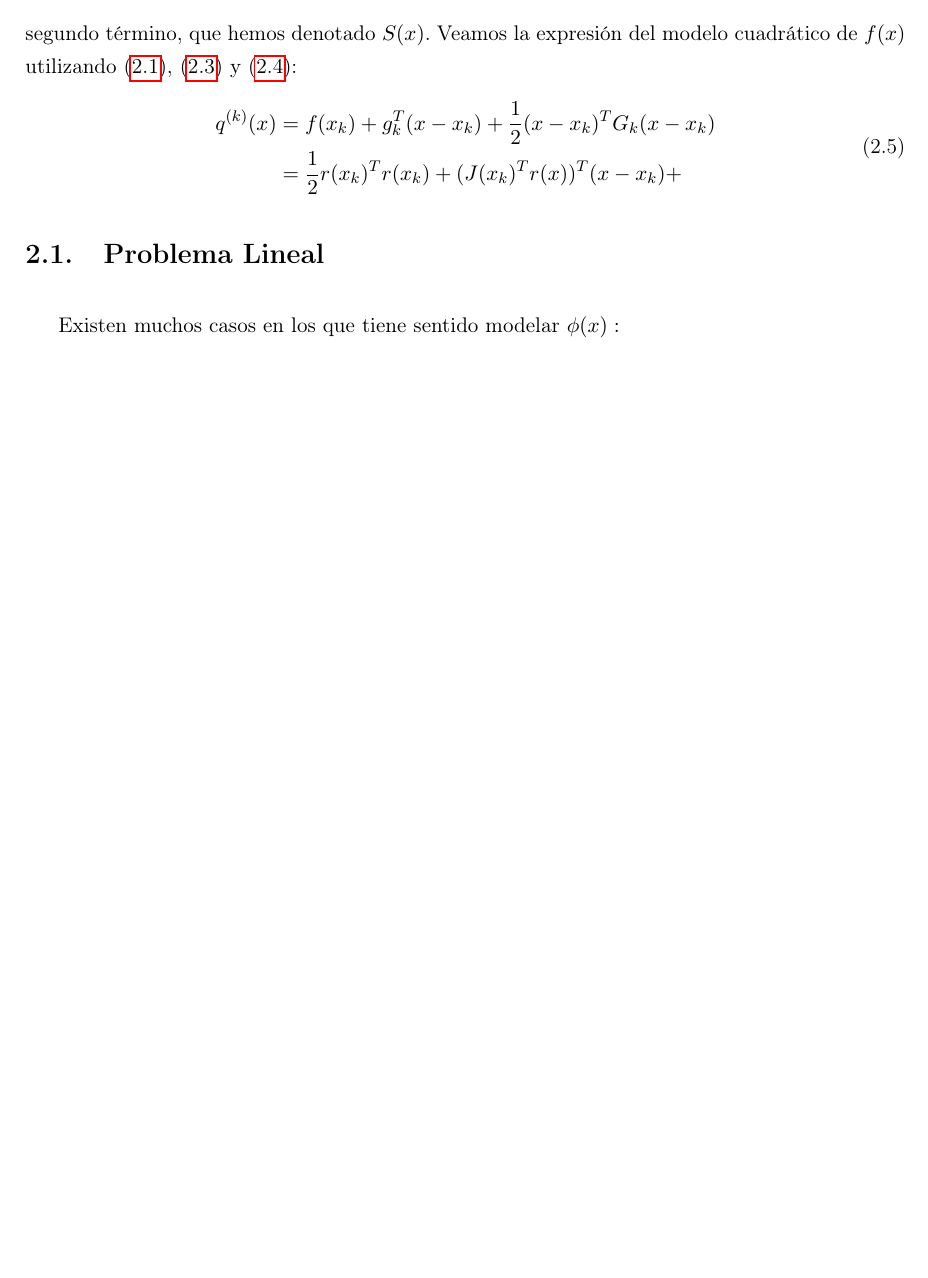
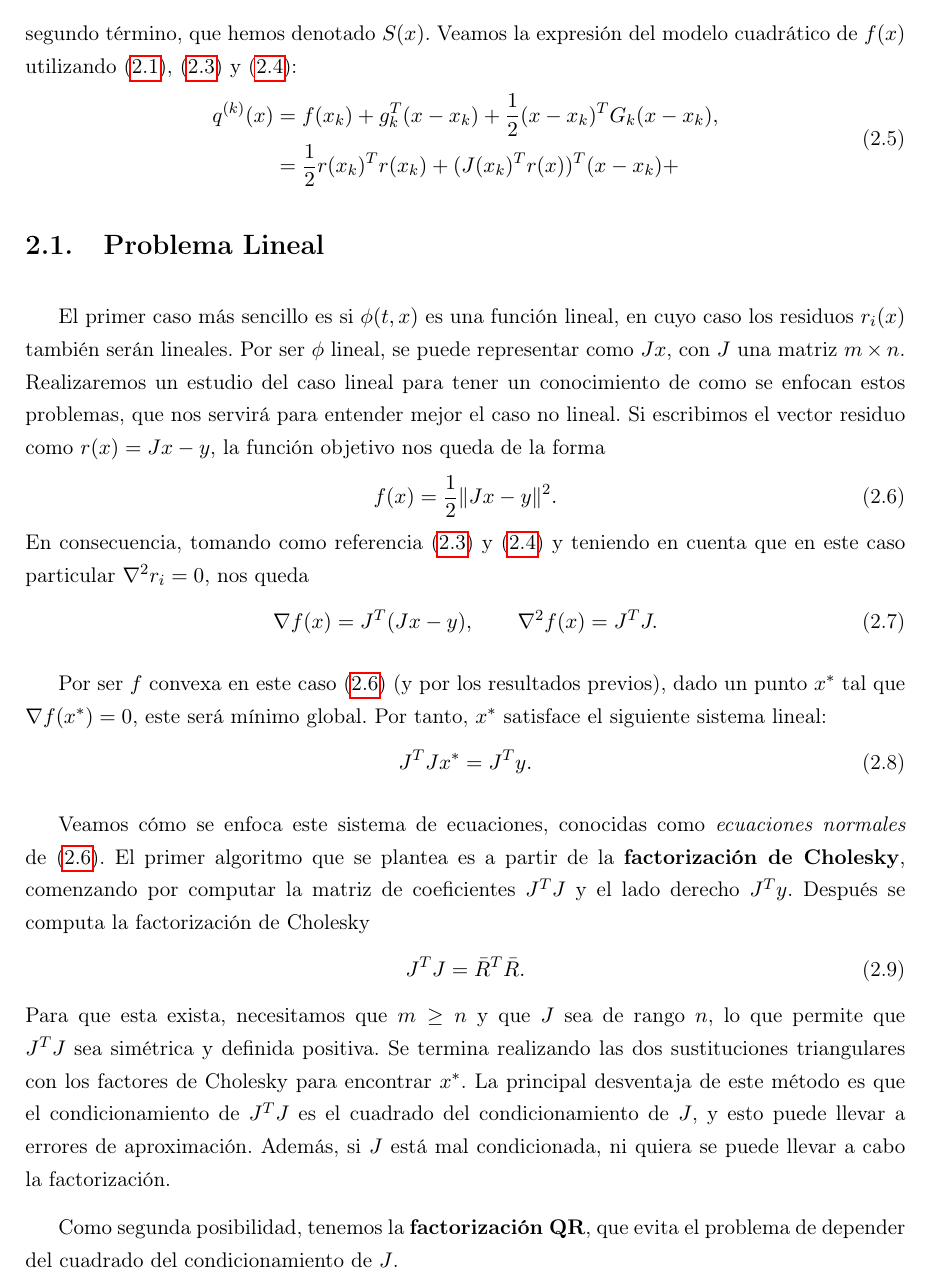
Before and after one commit to didacwhite/tfg, a LaTeX book (latex/TFG_esp_v3.tex): part of page 18 of 23, cut so that both start at the same text, the shorter picture padded with empty space. Compiled offline with pdfLaTeX.

Commit message:
Añadido cholesky a minimos cuadrados lineales, comenzar con QR

```diff
--- a/latex/TFG_esp_v3.tex
+++ b/latex/TFG_esp_v3.tex
@@ -425,7 +425,7 @@ Si nos fijamos en la formulación de la matriz Hessiana, el cálculo del primer
 Veamos la expresión del modelo cuadrático de $f(x)$ utilizando (\ref{eq:lsp}), (\ref{eq:grad}) y (\ref{eq:hess}):
 \begin{equation}
 \begin{split}
-	q^{(k)}(x) &= f(x_k) + g^T_k(x-x_k) + \frac{1}{2}(x-x_k)^TG_k(x-x_k) \\
+	q^{(k)}(x) &= f(x_k) + g^T_k(x-x_k) + \frac{1}{2}(x-x_k)^TG_k(x-x_k), \\
 	&= \frac{1}{2}r(x_k)^Tr(x_k) + (J(x_k)^Tr(x))^T(x-x_k) +
 \end{split}
 \end{equation}
@@ -433,8 +433,40 @@ Veamos la expresión del modelo cuadrático de $f(x)$ utilizando (\ref{eq:lsp}),
 
 \section{Problema Lineal}
 
-Existen muchos casos en los que tiene sentido modelar $\phi (x):$
+El primer caso más sencillo es si $\phi (t, x)$ es una función lineal, en cuyo caso los residuos
+$r_i(x)$ también serán lineales.
+Por ser $\phi$ lineal, se puede representar como $Jx$, con $J$ una matriz
+$m\times n$.
+Realizaremos un estudio del caso lineal para tener un conocimiento de como se enfocan estos problemas, que nos servirá para entender mejor el caso no lineal.
+Si escribimos el vector residuo como $r(x) = Jx-y$, la función objetivo nos queda de la forma
+\begin{equation}
+	f(x) = \frac{1}{2} \Vert Jx-y \Vert^2.
+	\label{eq:flin}
+\end{equation}
+En consecuencia, tomando como referencia (\ref{eq:grad}) y (\ref{eq:hess}) y teniendo en cuenta que en este caso particular $\nabla^2r_i=0$, nos queda
+\begin{equation}
+	\nabla f(x) = J^T(Jx-y), \qquad \nabla^2 f(x) =  J^TJ.
+\end{equation}
 
+Por ser $f$ convexa en este caso (\ref{eq:flin}) (y por los resultados previos), dado un punto $x^*$ tal que $\nabla f(x^*) = 0$, este será mínimo global. Por tanto, $x^*$ satisface el siguiente sistema lineal:
+\begin{equation}
+	J^TJx^* = J^Ty.
+\end{equation}
+
+Veamos cómo se enfoca este sistema de ecuaciones, conocidas como \textit{ecuaciones normales} de (\ref{eq:flin}). El primer algoritmo que se plantea es a partir de la \textbf{factorización de Cholesky}, comenzando por computar la matriz de coeficientes $J^TJ$ y el lado derecho $J^Ty$. Después se computa la factorización de Cholesky
+\begin{equation}
+	J^TJ = \bar R^T\bar R.
+\end{equation}
+Para que esta exista, necesitamos que $m \geq n$ y que $J$ sea de rango $n$,
+lo que permite que $J^TJ$ sea simétrica y definida positiva.
+Se termina realizando las dos sustituciones triangulares con los factores de Cholesky para encontrar $x^*$.
+La principal desventaja de este método es que el condicionamiento de $J^TJ$ es el cuadrado del condicionamiento de $J$, y esto puede llevar a errores de aproximación.
+Además, si $J$ está mal condicionada, ni quiera se puede llevar a cabo la factorización.
+
+Como segunda posibilidad, tenemos la \textbf{factorización QR}, que evita el problema de depender del cuadrado del condicionamiento de $J$.
+
+
+%conocido como \textit{ecuaciones normales} de (\ref{eq:flin}).
 %%%%%%%%     Póñense a bibliografía, Apéndices e o índice alfabético     %%%%%%%%
 \appendix
 \renewcommand{\thechapter}{\Roman{chapter}}
```
Also changed, not shown: latex/TFG_esp_v3.pdf, 4 other files.
